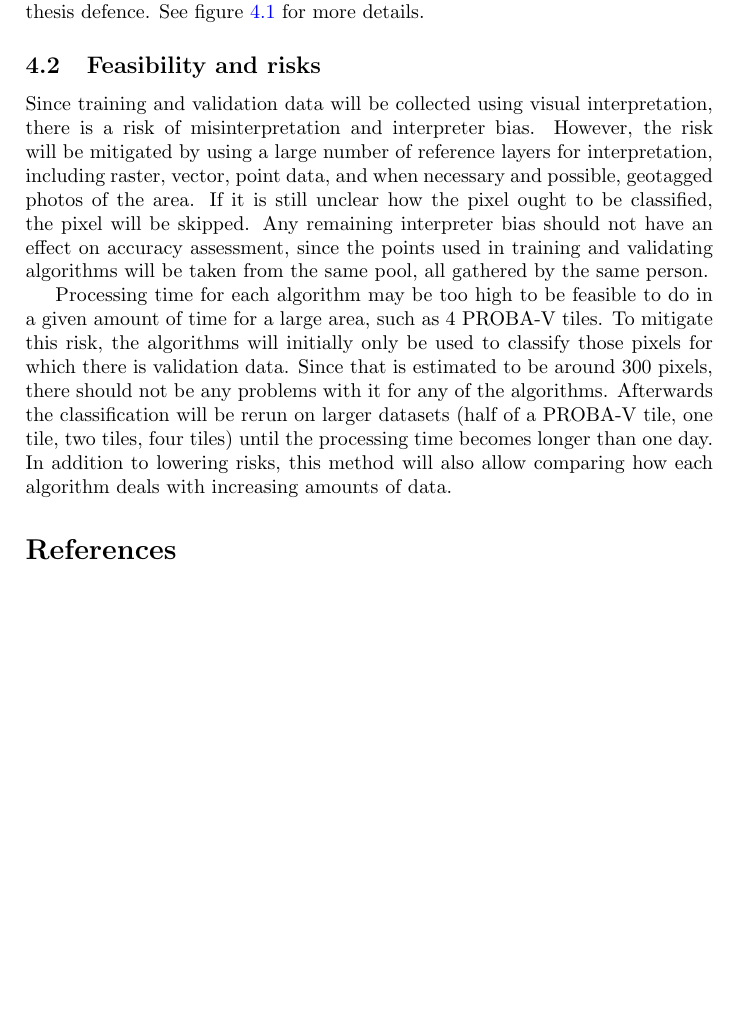
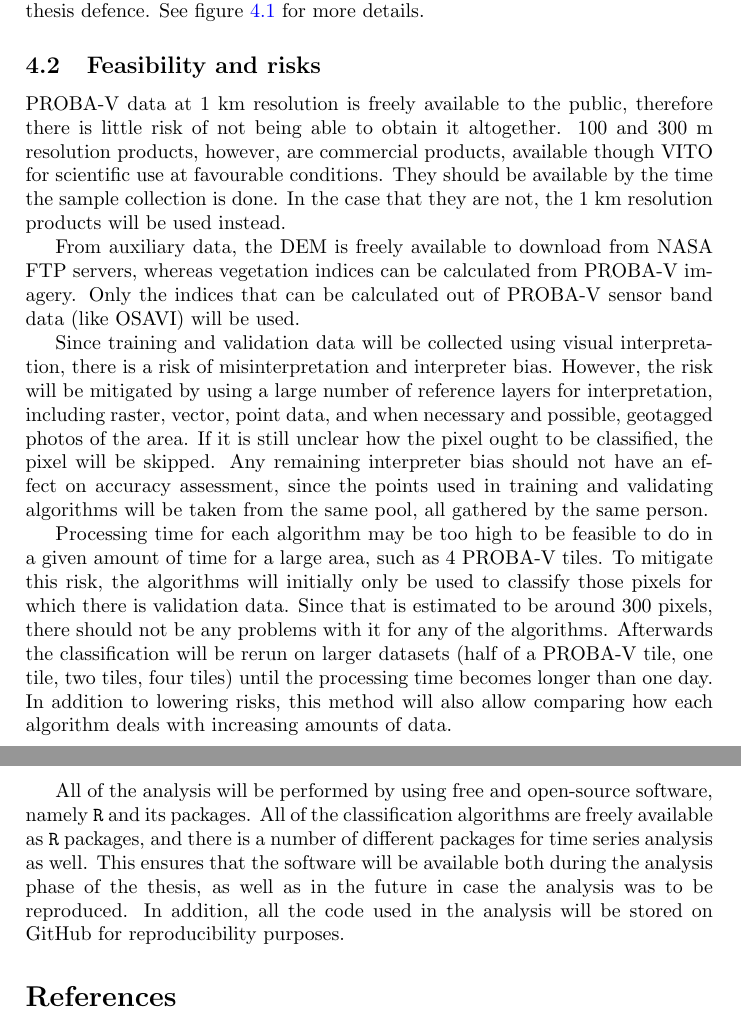
Before and after one commit to GreatEmerald/master-classification, a LaTeX thesis (thesis/proposal.tex): part of page 10 of 13 before the commit and two parts of pages 10 and 11 of 14 after it, the two joined at a grey line, cut so that both start at the same text, the shorter picture padded with empty space. Compiled offline with pdfLaTeX.

Commit message:
More feasibility

```diff
--- a/thesis/proposal.tex
+++ b/thesis/proposal.tex
@@ -207,9 +207,15 @@ The thesis will take a total of 22 weeks, with a midterm presentation and a fina
 
 \subsection{Feasibility and risks}
 
+PROBA-V data at 1 km resolution is freely available to the public, therefore there is little risk of not being able to obtain it altogether. 100 and 300 m resolution products, however, are commercial products, available though VITO for scientific use at favourable conditions. They should be available by the time the sample collection is done. In the case that they are not, the 1 km resolution products will be used instead.
+
+From auxiliary data, the DEM is freely available to download from NASA FTP servers, whereas vegetation indices can be calculated from PROBA-V imagery. Only the indices that can be calculated out of PROBA-V sensor band data (like OSAVI) will be used.
+
 Since training and validation data will be collected using visual interpretation, there is a risk of misinterpretation and interpreter bias. However, the risk will be mitigated by using a large number of reference layers for interpretation, including raster, vector, point data, and when necessary and possible, geotagged photos of the area. If it is still unclear how the pixel ought to be classified, the pixel will be skipped. Any remaining interpreter bias should not have an effect on accuracy assessment, since the points used in training and validating algorithms will be taken from the same pool, all gathered by the same person.
 
 Processing time for each algorithm may be too high to be feasible to do in a given amount of time for a large area, such as 4 PROBA-V tiles. To mitigate this risk, the algorithms will initially only be used to classify those pixels for which there is validation data. Since that is estimated to be around 300 pixels, there should not be any problems with it for any of the algorithms. Afterwards the classification will be rerun on larger datasets (half of a PROBA-V tile, one tile, two tiles, four tiles) until the processing time becomes longer than one day. In addition to lowering risks, this method will also allow comparing how each algorithm deals with increasing amounts of data.
+
+All of the analysis will be performed by using free and open-source software, namely \texttt{R} and its packages. All of the classification algorithms are freely available as \texttt{R} packages, and there is a number of different packages for time series analysis as well. This ensures that the software will be available both during the analysis phase of the thesis, as well as in the future in case the analysis was to be reproduced. In addition, all the code used in the analysis will be stored on GitHub for reproducibility purposes.
 
 \bibliography{bibliography}
 
```
Also changed, not shown: thesis/proposal.tex (2 more changed lines).
